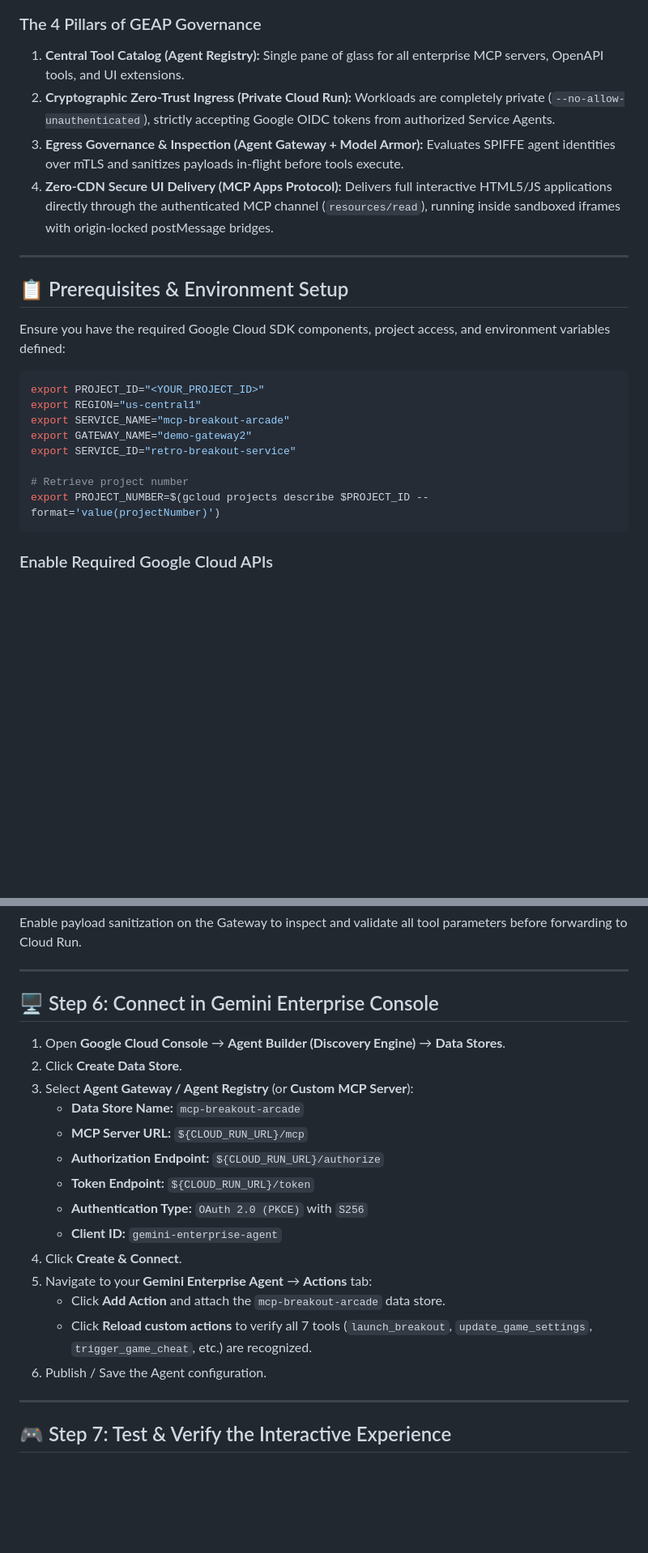
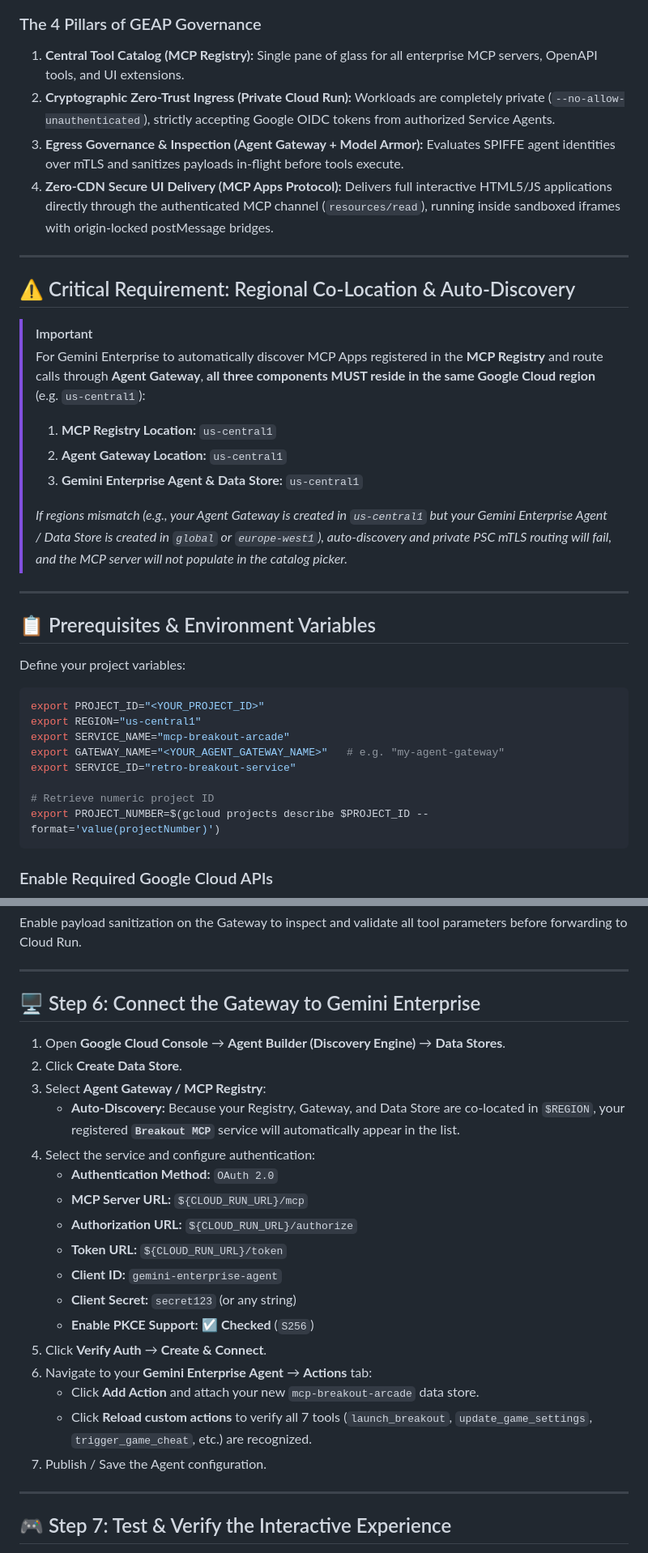
Before and after one commit to spaulds/mcp-app-breakout-ge, a Markdown page: docs/GEAP_ENTERPRISE_SETUP.md, 2 parts joined by grey strips. Shown at 81% size. Rendered like a GitHub page; blank space fills up the shorter version.

````diff
--- a/docs/GEAP_ENTERPRISE_SETUP.md
+++ b/docs/GEAP_ENTERPRISE_SETUP.md
@@ -45,25 +45,38 @@ sequenceDiagram
 
 ### The 4 Pillars of GEAP Governance
 
-1. **Central Tool Catalog (Agent Registry):** Single pane of glass for all enterprise MCP servers, OpenAPI tools, and UI extensions.
+1. **Central Tool Catalog (MCP Registry):** Single pane of glass for all enterprise MCP servers, OpenAPI tools, and UI extensions.
 2. **Cryptographic Zero-Trust Ingress (Private Cloud Run):** Workloads are completely private (`--no-allow-unauthenticated`), strictly accepting Google OIDC tokens from authorized Service Agents.
 3. **Egress Governance & Inspection (Agent Gateway + Model Armor):** Evaluates SPIFFE agent identities over mTLS and sanitizes payloads in-flight before tools execute.
 4. **Zero-CDN Secure UI Delivery (MCP Apps Protocol):** Delivers full interactive HTML5/JS applications directly through the authenticated MCP channel (`resources/read`), running inside sandboxed iframes with origin-locked postMessage bridges.
 
 ---
 
-## 📋 Prerequisites & Environment Setup
+## ⚠️ Critical Requirement: Regional Co-Location & Auto-Discovery
 
-Ensure you have the required Google Cloud SDK components, project access, and environment variables defined:
+> [!IMPORTANT]
+> For Gemini Enterprise to automatically discover MCP Apps registered in the **MCP Registry** and route calls through **Agent Gateway**, **all three components MUST reside in the same Google Cloud region** (e.g. `us-central1`):
+>
+> 1. **MCP Registry Location:** `us-central1`
+> 2. **Agent Gateway Location:** `us-central1`
+> 3. **Gemini Enterprise Agent & Data Store:** `us-central1`
+>
+> *If regions mismatch (e.g., your Agent Gateway is created in `us-central1` but your Gemini Enterprise Agent / Data Store is created in `global` or `europe-west1`), auto-discovery and private PSC mTLS routing will fail, and the MCP server will not populate in the catalog picker.*
+
+---
+
+## 📋 Prerequisites & Environment Variables
+
+Define your project variables:
 
 ```bash
 export PROJECT_ID="<YOUR_PROJECT_ID>"
 export REGION="us-central1"
 export SERVICE_NAME="mcp-breakout-arcade"
-export GATEWAY_NAME="demo-gateway2"
+export GATEWAY_NAME="<YOUR_AGENT_GATEWAY_NAME>"   # e.g. "my-agent-gateway"
 export SERVICE_ID="retro-breakout-service"
 
-# Retrieve project number
+# Retrieve numeric project ID
 export PROJECT_NUMBER=$(gcloud projects describe $PROJECT_ID --format='value(projectNumber)')
 ```
 
@@ -199,22 +211,25 @@ Enable payload sanitization on the Gateway to inspect and validate all tool para
 
 ---
 
-## 🖥️ Step 6: Connect in Gemini Enterprise Console
+## 🖥️ Step 6: Connect the Gateway to Gemini Enterprise
 
 1. Open **Google Cloud Console** &rarr; **Agent Builder (Discovery Engine)** &rarr; **Data Stores**.
 2. Click **Create Data Store**.
-3. Select **Agent Gateway / Agent Registry** (or **Custom MCP Server**):
-   - **Data Store Name:** `mcp-breakout-arcade`
+3. Select **Agent Gateway / MCP Registry**:
+   - **Auto-Discovery:** Because your Registry, Gateway, and Data Store are co-located in `$REGION`, your registered **`Breakout MCP`** service will automatically appear in the list.
+4. Select the service and configure authentication:
+   - **Authentication Method:** `OAuth 2.0`
    - **MCP Server URL:** `${CLOUD_RUN_URL}/mcp`
-   - **Authorization Endpoint:** `${CLOUD_RUN_URL}/authorize`
-   - **Token Endpoint:** `${CLOUD_RUN_URL}/token`
-   - **Authentication Type:** `OAuth 2.0 (PKCE)` with `S256`
+   - **Authorization URL:** `${CLOUD_RUN_URL}/authorize`
+   - **Token URL:** `${CLOUD_RUN_URL}/token`
    - **Client ID:** `gemini-enterprise-agent`
-4. Click **Create & Connect**.
-5. Navigate to your **Gemini Enterprise Agent** &rarr; **Actions** tab:
-   - Click **Add Action** and attach the `mcp-breakout-arcade` data store.
+   - **Client Secret:** `secret123` (or any string)
+   - **Enable PKCE Support:** ☑️ **Checked** (`S256`)
+5. Click **Verify Auth** &rarr; **Create & Connect**.
+6. Navigate to your **Gemini Enterprise Agent** &rarr; **Actions** tab:
+   - Click **Add Action** and attach your new `mcp-breakout-arcade` data store.
    - Click **Reload custom actions** to verify all 7 tools (`launch_breakout`, `update_game_settings`, `trigger_game_cheat`, etc.) are recognized.
-6. Publish / Save the Agent configuration.
+7. Publish / Save the Agent configuration.
 
 ---
 
````
Also changed, not shown: other parts of docs/GEAP_ENTERPRISE_SETUP.md (+19 -19 lines), README.md (+7 -4 lines).
